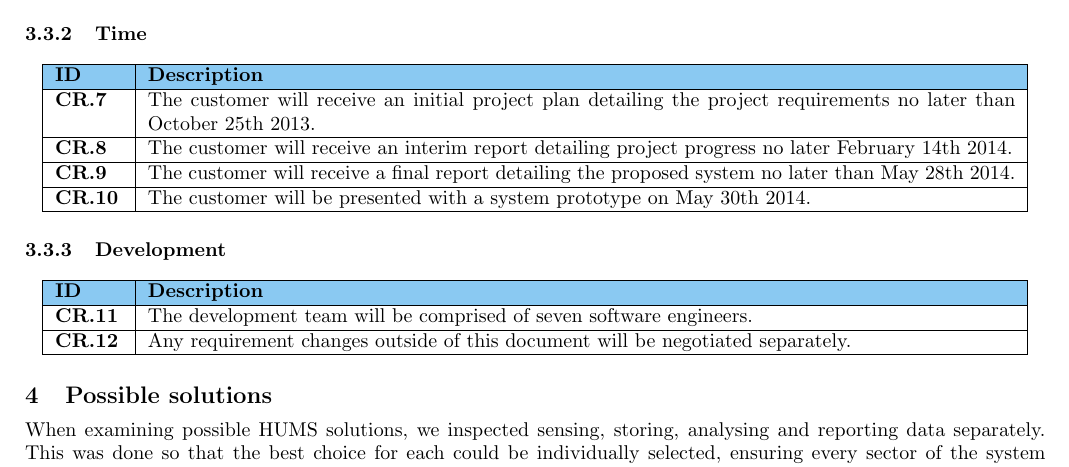
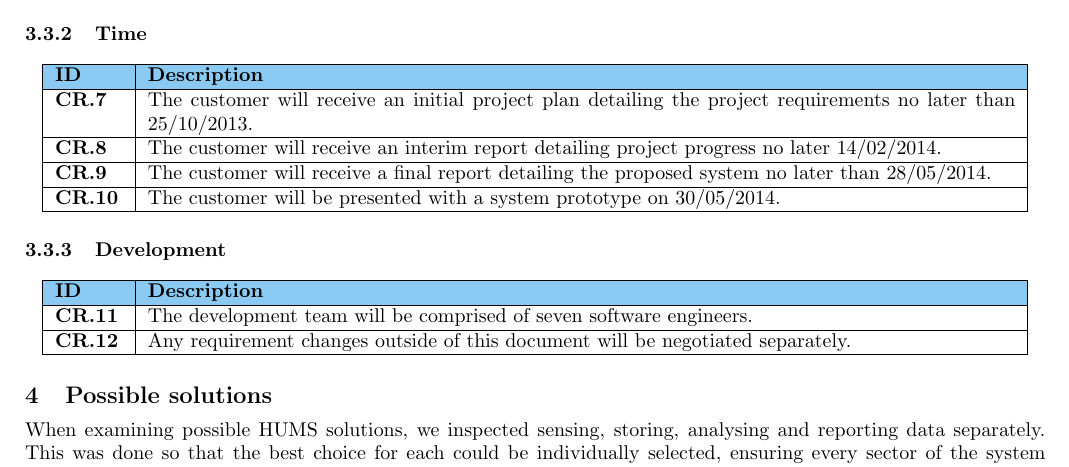
Before and after one commit to sftrabbit/gpig-c, a LaTeX document (docs/initial-report/initial-report.tex, which reads docs/initial-report/const-req-table.tex): part of page 5 of 11, cut so that both start at the same text. Compiled offline with pdfLaTeX.

Commit message:
Converts Const-req-table numbers to math

```diff
--- a/docs/initial-report/const-req-table.tex
+++ b/docs/initial-report/const-req-table.tex
@@ -15,16 +15,16 @@
 \begin{longtable}[H]{| p{1.2cm} | p{15.3cm} |}
 		\hline
 		\cellcolor{titleColor}\textbf{ID}		&	\cellcolor{titleColor}\textbf{Description}	\\	\hline
-		\textbf{CR.7}      &       The customer will receive an initial project plan detailing the project requirements no later than October 25th 2013.         \\ \hline
-		\textbf{CR.8}      &       The customer will receive an interim report detailing project progress no later February 14th 2014.         \\ \hline
-		\textbf{CR.9}      &       The customer will receive a final report detailing the proposed system no later than May 28th 2014.         \\ \hline
-		\textbf{CR.10}      &       The customer will be presented with a system prototype on May 30th 2014.         \\ \hline
+		$\textbf{CR.7} $     &       The customer will receive an initial project plan detailing the project requirements no later than $25/10/2013$.         \\ \hline
+		$\textbf{CR.8}$     &       The customer will receive an interim report detailing project progress no later $14/02/2014$.         \\ \hline
+		$\textbf{CR.9} $     &       The customer will receive a final report detailing the proposed system no later than $28/05/2014$.         \\ \hline
+		$\textbf{CR.10}$      &       The customer will be presented with a system prototype on $30/05/2014.$         \\ \hline
 \end{longtable}
 
 \subsubsection{Development}
 \begin{longtable}[H]{| p{1.2cm} | p{15.3cm} |}
 		\hline
 		\cellcolor{titleColor}\textbf{ID}		&	\cellcolor{titleColor}\textbf{Description}	\\	\hline
-		\textbf{CR.11}      &       The development team will be comprised of seven software engineers.         \\ \hline
-		\textbf{CR.12}      &       Any requirement changes outside of this document will be negotiated separately.         \\ \hline
+		$\textbf{CR.11} $     &       The development team will be comprised of seven software engineers.         \\ \hline
+		$\textbf{CR.12}$      &       Any requirement changes outside of this document will be negotiated separately.         \\ \hline
 \end{longtable}
```
Also changed, not shown: docs/initial-report/const-req-table.tex (12 more changed lines).
